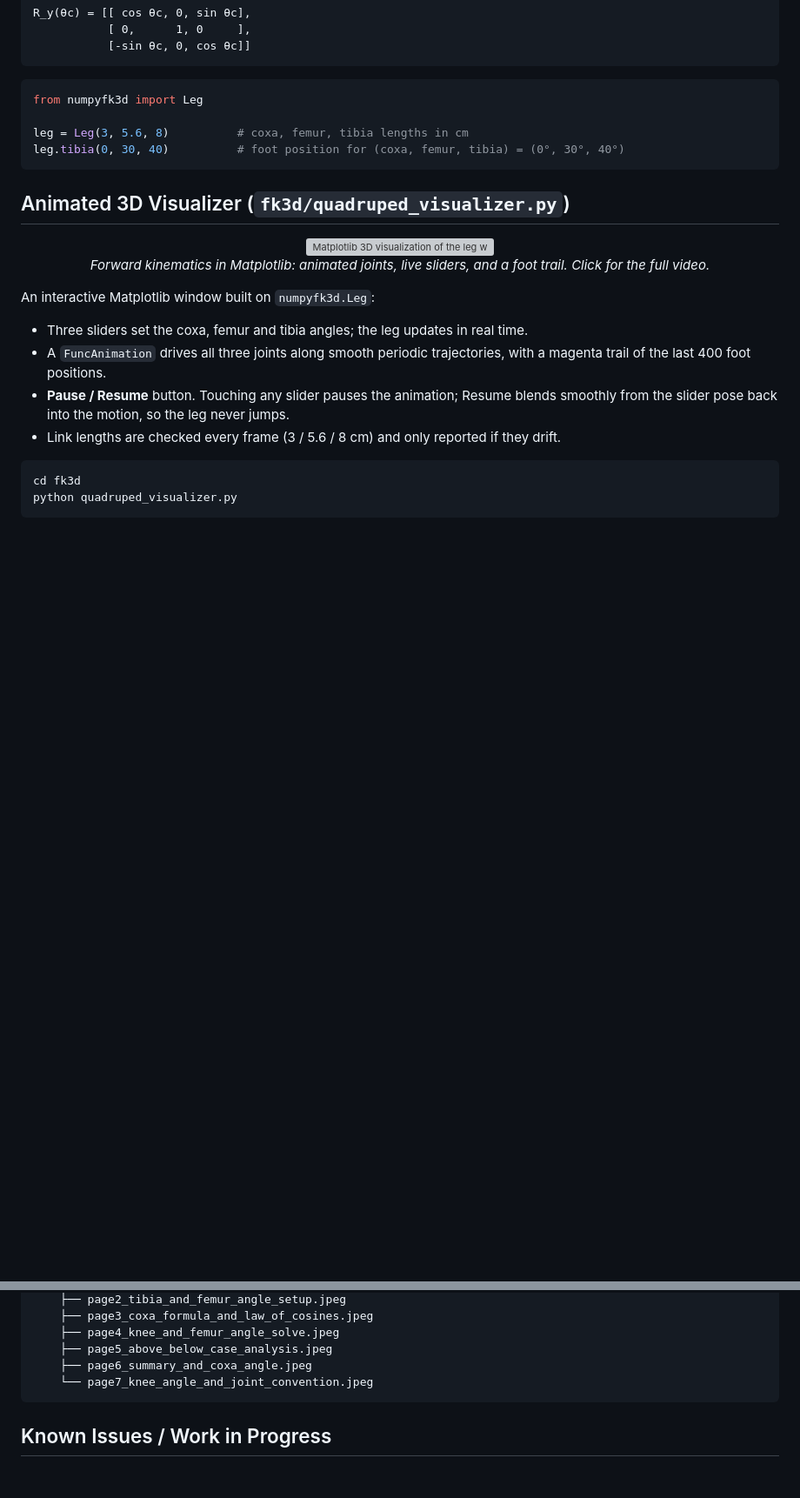
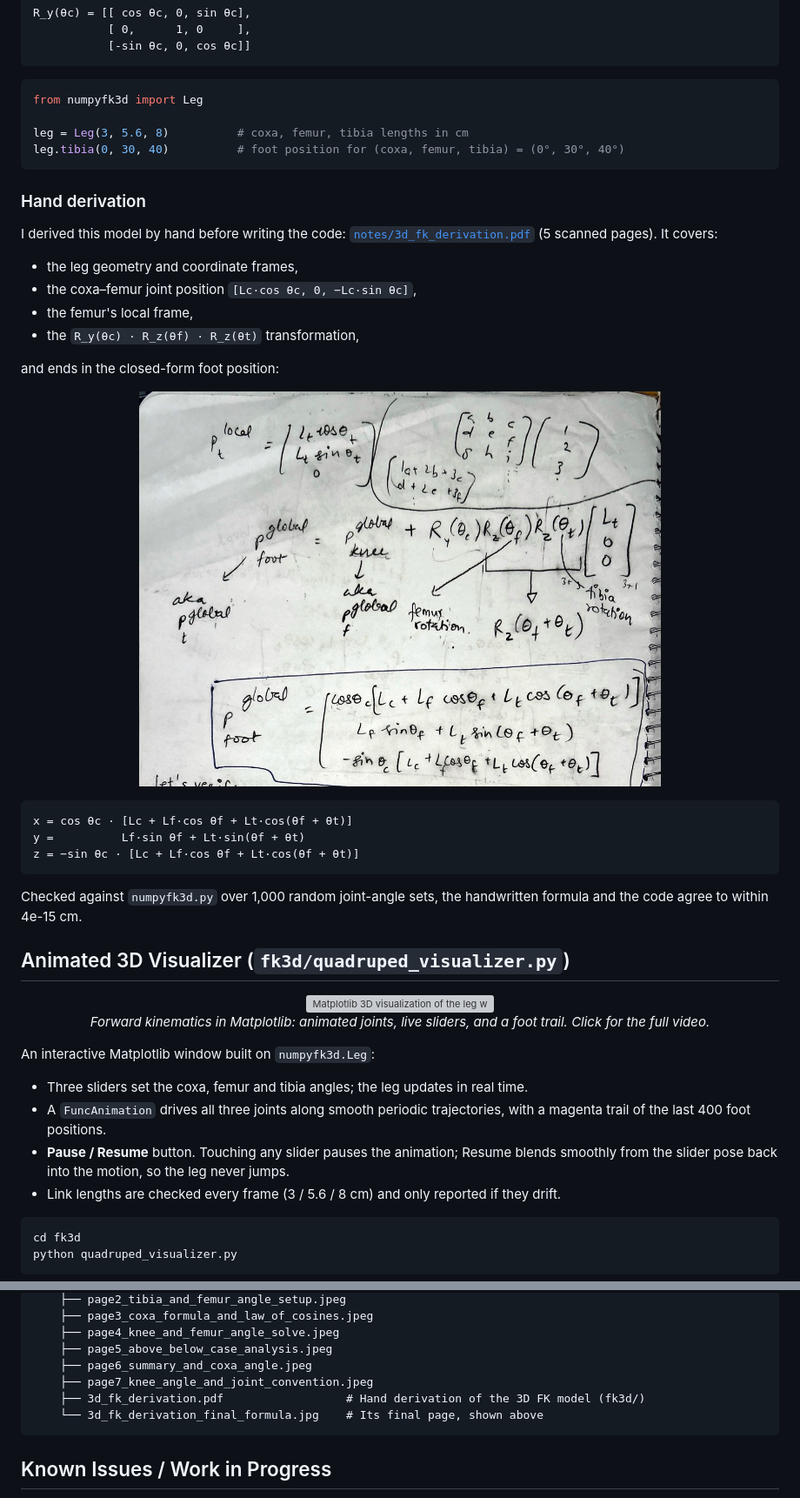
Before and after one commit to mmalpani-star/Quadruped-leg-kinematics, a Markdown page: README.md, 2 parts joined by grey strips. Shown at 87% size. Rendered like a GitHub page; pictures changed too: notes/3d_fk_derivation_final_formula.jpg (added); blank space fills up the shorter version; grey boxes are pictures that could not be loaded.

Commit message:
Add hand derivation of the 3D forward kinematics (PDF)
- notes/3d_fk_derivation.pdf: 5 scanned pages deriving the fk3d model,
  from the coordinate frames to the closed-form foot position.
- README: new "Hand derivation" subsection showing the final page and
  formula; it agrees with numpyfk3d.py to 4e-15 cm over 1,000 poses.

Co-Authored-By: Claude Opus 5.5 <noreply@anthropic.com>

````diff
--- a/README.md
+++ b/README.md
@@ -266,6 +266,28 @@ leg = Leg(3, 5.6, 8)          # coxa, femur, tibia lengths in cm
 leg.tibia(0, 30, 40)          # foot position for (coxa, femur, tibia) = (0°, 30°, 40°)
 ```
 
+### Hand derivation
+
+I derived this model by hand before writing the code: [`notes/3d_fk_derivation.pdf`](./notes/3d_fk_derivation.pdf) (5 scanned pages). It covers:
+- the leg geometry and coordinate frames,
+- the coxa–femur joint position `[Lc·cos θc, 0, −Lc·sin θc]`,
+- the femur's local frame,
+- the `R_y(θc) · R_z(θf) · R_z(θt)` transformation,
+
+and ends in the closed-form foot position:
+
+<p align="center">
+  <img src="./notes/3d_fk_derivation_final_formula.jpg" alt="Handwritten derivation ending in the boxed closed-form 3D foot position" width="600">
+</p>
+
+```
+x = cos θc · [Lc + Lf·cos θf + Lt·cos(θf + θt)]
+y =          Lf·sin θf + Lt·sin(θf + θt)
+z = −sin θc · [Lc + Lf·cos θf + Lt·cos(θf + θt)]
+```
+
+Checked against `numpyfk3d.py` over 1,000 random joint-angle sets, the handwritten formula and the code agree to within 4e-15 cm.
+
 ## Animated 3D Visualizer (`fk3d/quadruped_visualizer.py`)
 
 <p align="center">
@@ -416,7 +438,9 @@ quadruped-leg-kinematics/
     ├── page4_knee_and_femur_angle_solve.jpeg
     ├── page5_above_below_case_analysis.jpeg
     ├── page6_summary_and_coxa_angle.jpeg
-    └── page7_knee_angle_and_joint_convention.jpeg
+    ├── page7_knee_angle_and_joint_convention.jpeg
+    ├── 3d_fk_derivation.pdf                  # Hand derivation of the 3D FK model (fk3d/)
+    └── 3d_fk_derivation_final_formula.jpg    # Its final page, shown above
 ```
 
 ## Known Issues / Work in Progress
````
Also changed, not shown: 1 other file.
